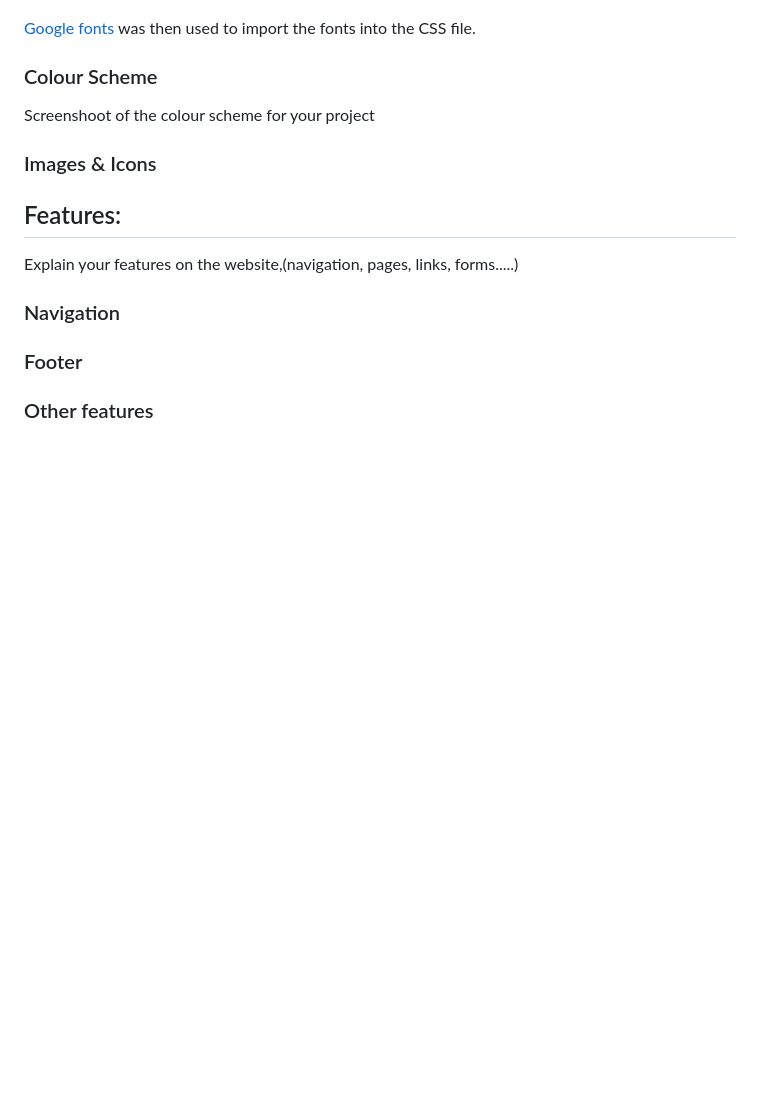
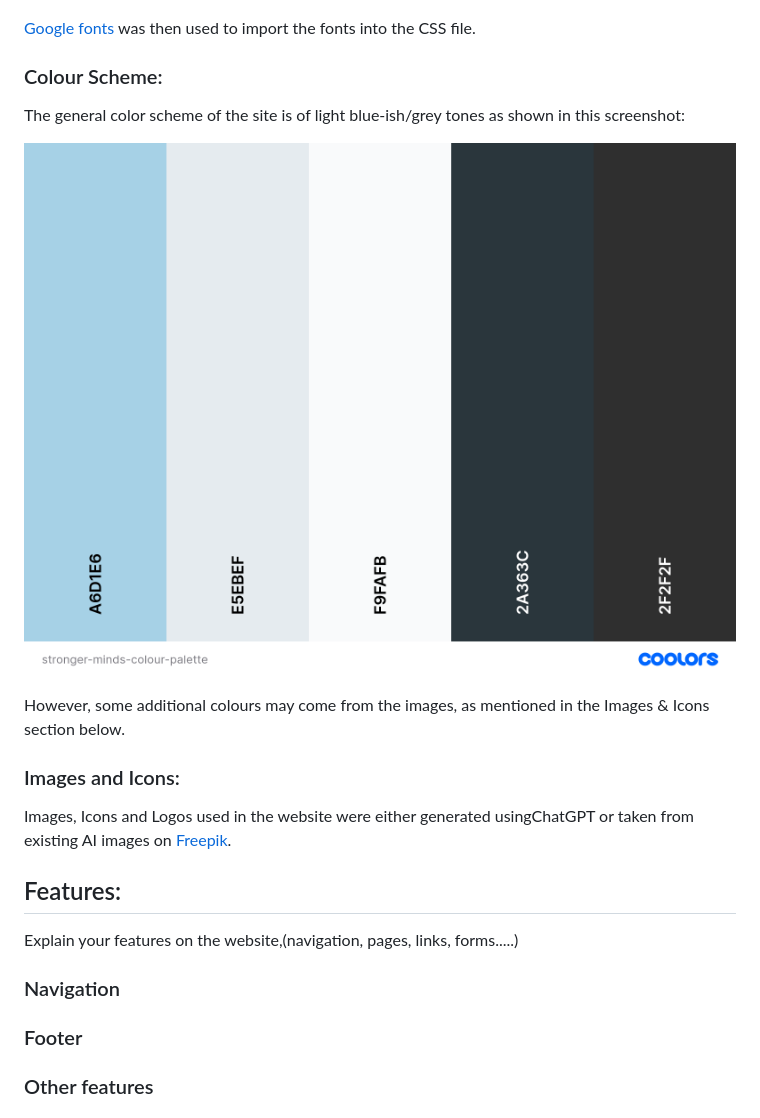
Before and after one commit to KoroYsabela/mental-health-awareness, a Markdown page: README.md, the part around the change printed below. Rendered like a GitHub page; blank space fills up the shorter version.

```diff
--- a/README.md
+++ b/README.md
@@ -37,10 +39,15 @@ Merriweather was chosen for readability in heading elements, and Poppins for a s
 
 [Google fonts](https://fonts.google.com/) was then used to import the fonts into the CSS file.
 
-### Colour Scheme
-Screenshoot of the colour scheme for your project
-### Images & Icons
+### Colour Scheme:
+The general color scheme of the site is of light blue-ish/grey tones as shown in this screenshot:
 
+![Stronger Minds colour palette](assets/readme-images/stronger-minds-colour-palette.png)
+
+However, some additional colours may come from the images, as mentioned in the Images & Icons section below.
+
+### Images and Icons:
+Images, Icons and Logos used in the website were either generated usingChatGPT or taken from existing AI images on [Freepik](https://www.freepik.com/).
 
 ## Features:
 Explain your features on the website,(navigation, pages, links, forms.....)
```
Also changed, not shown: other parts of README.md (+8 -6 lines), assets/readme-images/am-i-responsive.png (added).
